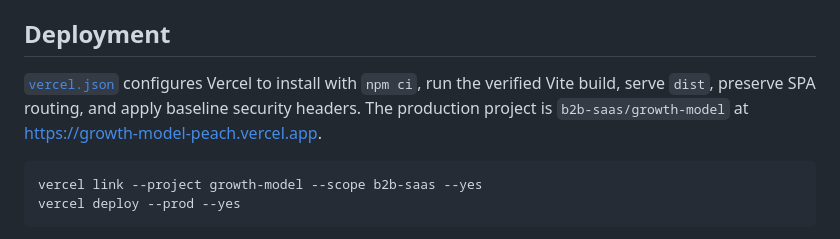
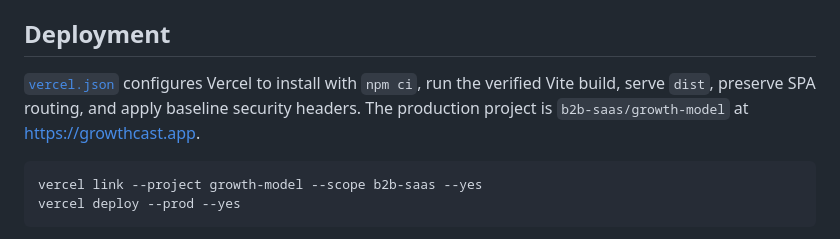
Before and after one commit to B2B-Saas-Inc/growthcast, a Markdown page: README.md, the part around the change. Rendered like a GitHub page.

Commit message:
Document production deployment URL

````diff
--- a/README.md
+++ b/README.md
@@ -162,7 +162,7 @@ Exports currently use `schemaVersion: 2`; version 1 JSON remains import-compatib
 
 ## Deployment
 
-[`vercel.json`](vercel.json) configures Vercel to install with `npm ci`, run the verified Vite build, serve `dist`, preserve SPA routing, and apply baseline security headers. The production project is `b2b-saas/growth-model` at <https://growth-model-peach.vercel.app>.
+[`vercel.json`](vercel.json) configures Vercel to install with `npm ci`, run the verified Vite build, serve `dist`, preserve SPA routing, and apply baseline security headers. The production project is `b2b-saas/growth-model` at <https://growthcast.app>.
 
 ```bash
 vercel link --project growth-model --scope b2b-saas --yes
````
